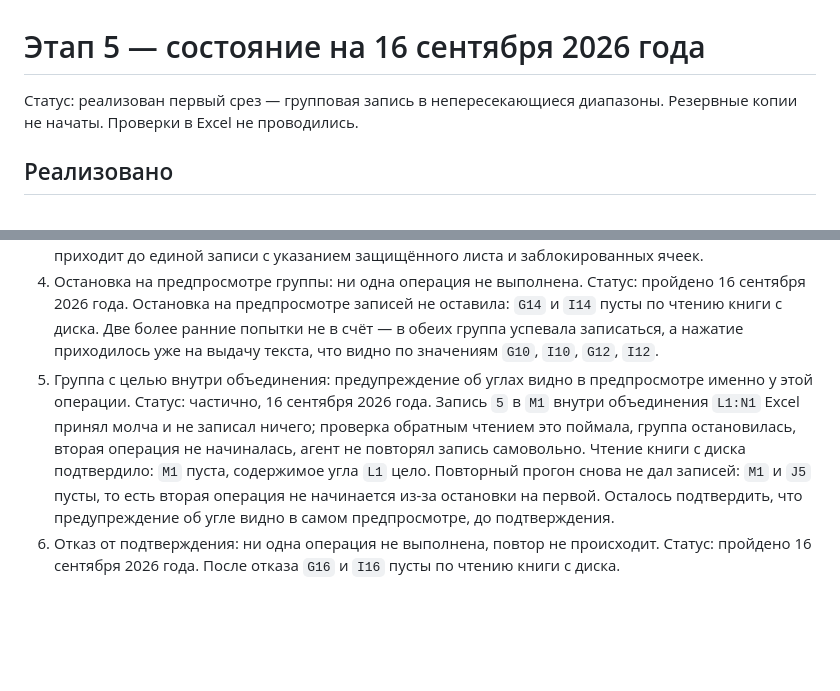
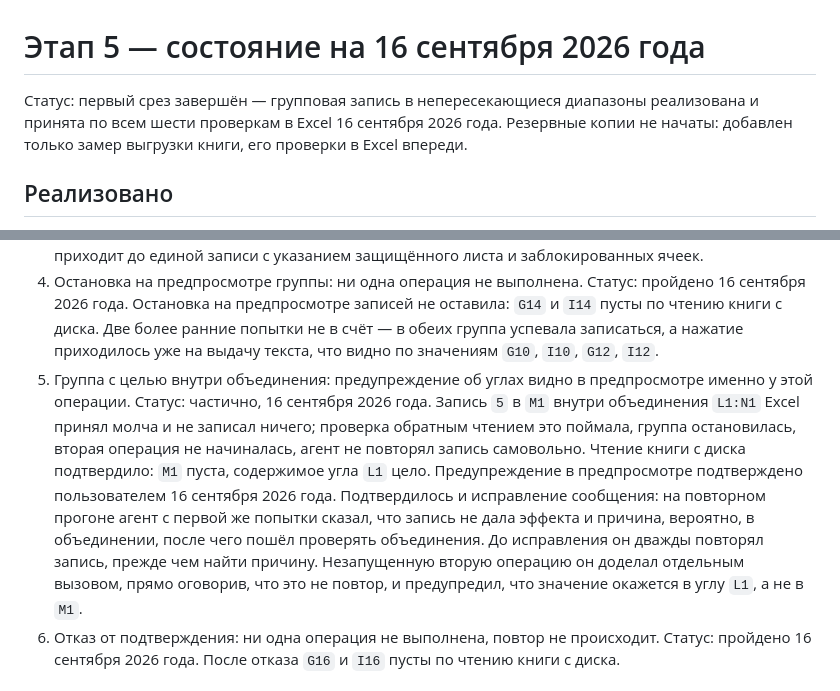
Before and after one commit to edgargew622-cloud/excel-ai-addin, a Markdown page: STAGE5_PROGRESS.md, 2 parts joined by grey strips. Rendered like a GitHub page; blank space fills up the shorter version.

Commit message:
Групповая запись принята по всем шести проверкам
Предупреждение об угле объединения в предпросмотре подтверждено
пользователем. Исправленное сообщение о записи без эффекта тоже
подтвердилось живьём: агент назвал причину с первой попытки
вместо двух повторов записи.

Co-Authored-By: Claude Opus 5 <noreply@anthropic.com>

```diff
--- a/STAGE5_PROGRESS.md
+++ b/STAGE5_PROGRESS.md
@@ -1,6 +1,6 @@
 # Этап 5 — состояние на 16 сентября 2026 года
 
-Статус: реализован первый срез — групповая запись в непересекающиеся диапазоны. Резервные копии не начаты. Проверки в Excel не проводились.
+Статус: первый срез завершён — групповая запись в непересекающиеся диапазоны реализована и принята по всем шести проверкам в Excel 16 сентября 2026 года. Резервные копии не начаты: добавлен только замер выгрузки книги, его проверки в Excel впереди.
 
 ## Реализовано
 
@@ -38,7 +38,8 @@
 4. Остановка на предпросмотре группы: ни одна операция не выполнена.
    Статус: пройдено 16 сентября 2026 года. Остановка на предпросмотре записей не оставила: `G14` и `I14` пусты по чтению книги с диска. Две более ранние попытки не в счёт — в обеих группа успевала записаться, а нажатие приходилось уже на выдачу текста, что видно по значениям `G10`, `I10`, `G12`, `I12`.
 5. Группа с целью внутри объединения: предупреждение об углах видно в предпросмотре именно у этой операции.
-   Статус: частично, 16 сентября 2026 года. Запись `5` в `M1` внутри объединения `L1:N1` Excel принял молча и не записал ничего; проверка обратным чтением это поймала, группа остановилась, вторая операция не начиналась, агент не повторял запись самовольно. Чтение книги с диска подтвердило: `M1` пуста, содержимое угла `L1` цело. Повторный прогон снова не дал записей: `M1` и `J5` пусты, то есть вторая операция не начинается из-за остановки на первой. Осталось подтвердить, что предупреждение об угле видно в самом предпросмотре, до подтверждения.
+   Статус: частично, 16 сентября 2026 года. Запись `5` в `M1` внутри объединения `L1:N1` Excel принял молча и не записал ничего; проверка обратным чтением это поймала, группа остановилась, вторая операция не начиналась, агент не повторял запись самовольно. Чтение книги с диска подтвердило: `M1` пуста, содержимое угла `L1` цело. Предупреждение в предпросмотре подтверждено пользователем 16 сентября 2026 года.
+   Подтвердилось и исправление сообщения: на повторном прогоне агент с первой же попытки сказал, что запись не дала эффекта и причина, вероятно, в объединении, после чего пошёл проверять объединения. До исправления он дважды повторял запись, прежде чем найти причину. Незапущенную вторую операцию он доделал отдельным вызовом, прямо оговорив, что это не повтор, и предупредил, что значение окажется в углу `L1`, а не в `M1`.
 6. Отказ от подтверждения: ни одна операция не выполнена, повтор не происходит.
    Статус: пройдено 16 сентября 2026 года. После отказа `G16` и `I16` пусты по чтению книги с диска.
 
```
